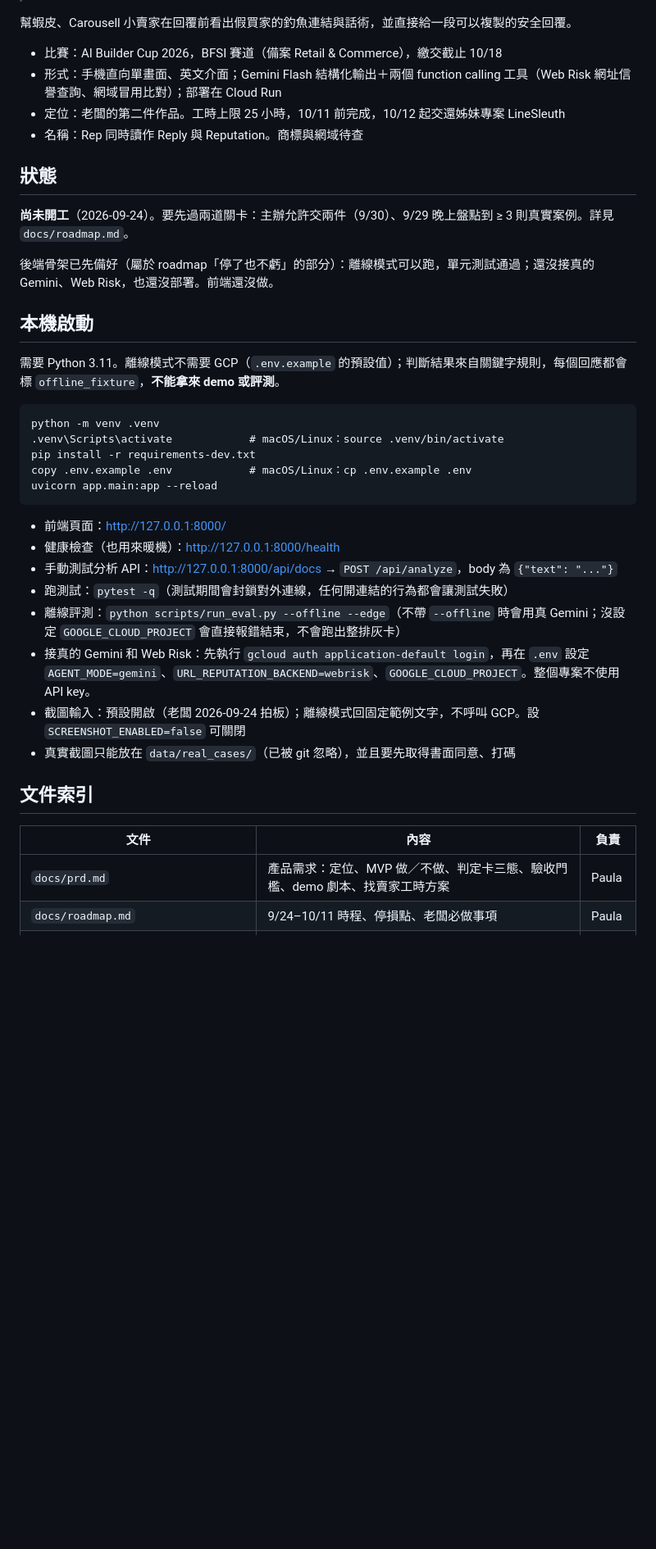
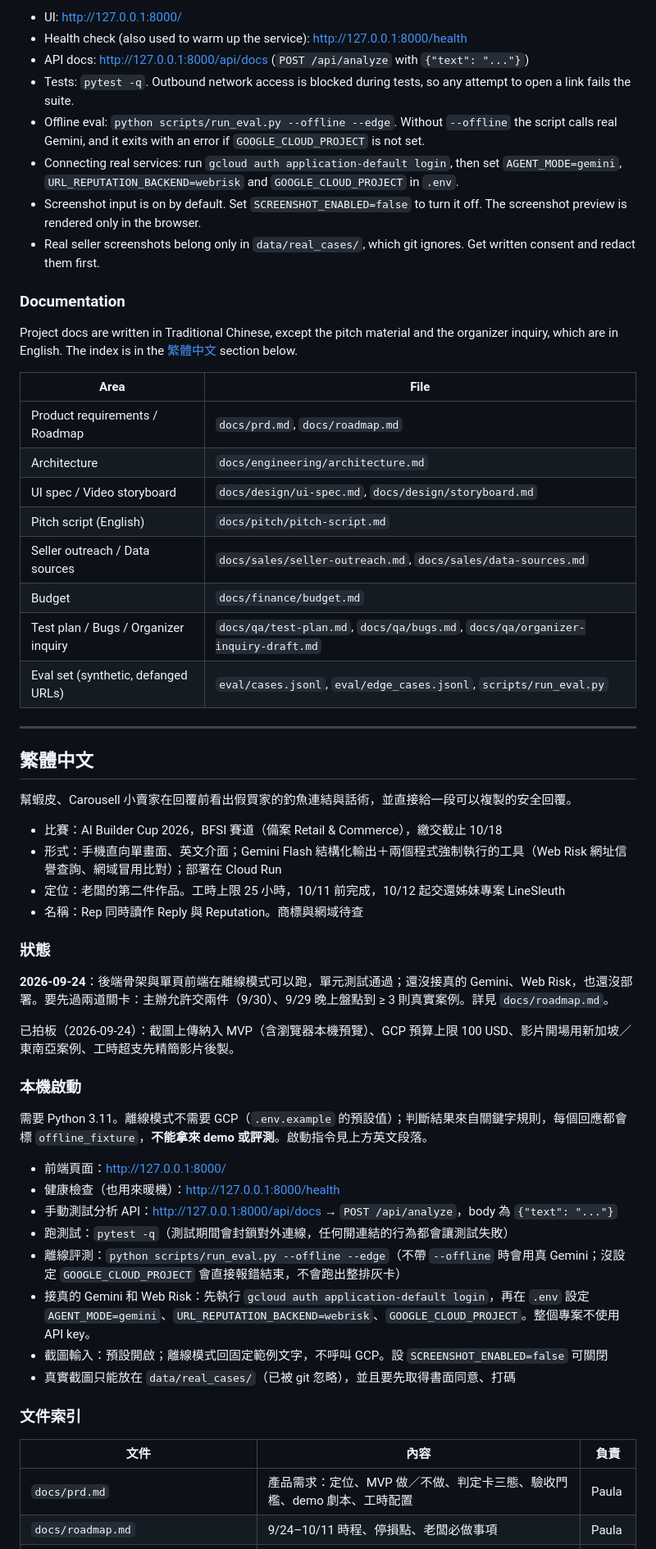
Before and after one commit to YMUNick/RepSafe, a Markdown page: README.md, the part around one of its changes. Shown at 82% size. Drawn GitHub-style; blank space fills up the shorter version.

````diff
--- a/README.md
+++ b/README.md
@@ -4,28 +42,47 @@
+- UI: http://127.0.0.1:8000/
+- Health check (also used to warm up the service): http://127.0.0.1:8000/health
+- API docs: http://127.0.0.1:8000/api/docs (`POST /api/analyze` with `{"text": "..."}`)
+- Tests: `pytest -q`. Outbound network access is blocked during tests, so any attempt to open a link fails the suite.
+- Offline eval: `python scripts/run_eval.py --offline --edge`. Without `--offline` the script calls real Gemini, and it exits with an error if `GOOGLE_CLOUD_PROJECT` is not set.
+- Connecting real services: run `gcloud auth application-default login`, then set `AGENT_MODE=gemini`, `URL_REPUTATION_BACKEND=webrisk` and `GOOGLE_CLOUD_PROJECT` in `.env`.
+- Screenshot input is on by default. Set `SCREENSHOT_ENABLED=false` to turn it off. The screenshot preview is rendered only in the browser.
+- Real seller screenshots belong only in `data/real_cases/`, which git ignores. Get written consent and redact them first.
+
+### Documentation
+
+Project docs are written in Traditional Chinese, except the pitch material and the organizer inquiry, which are in English. The index is in the [繁體中文](#繁體中文) section below.
+
+| Area | File |
+|---|---|
+| Product requirements / Roadmap | `docs/prd.md`, `docs/roadmap.md` |
+| Architecture | `docs/engineering/architecture.md` |
+| UI spec / Video storyboard | `docs/design/ui-spec.md`, `docs/design/storyboard.md` |
+| Pitch script (English) | `docs/pitch/pitch-script.md` |
+| Seller outreach / Data sources | `docs/sales/seller-outreach.md`, `docs/sales/data-sources.md` |
+| Budget | `docs/finance/budget.md` |
+| Test plan / Bugs / Organizer inquiry | `docs/qa/test-plan.md`, `docs/qa/bugs.md`, `docs/qa/organizer-inquiry-draft.md` |
+| Eval set (synthetic, defanged URLs) | `eval/cases.jsonl`, `eval/edge_cases.jsonl`, `scripts/run_eval.py` |
+
+---
+
+## 繁體中文
 
 幫蝦皮、Carousell 小賣家在回覆前看出假買家的釣魚連結與話術，並直接給一段可以複製的安全回覆。
 
 - 比賽：AI Builder Cup 2026，BFSI 賽道（備案 Retail & Commerce），繳交截止 10/18
-- 形式：手機直向單畫面、英文介面；Gemini Flash 結構化輸出＋兩個 function calling 工具（Web Risk 網址信譽查詢、網域冒用比對）；部署在 Cloud Run
+- 形式：手機直向單畫面、英文介面；Gemini Flash 結構化輸出＋兩個程式強制執行的工具（Web Risk 網址信譽查詢、網域冒用比對）；部署在 Cloud Run
 - 定位：老闆的第二件作品。工時上限 25 小時，10/11 前完成，10/12 起交還姊妹專案 LineSleuth
 - 名稱：Rep 同時讀作 Reply 與 Reputation。商標與網域待查
 
-## 狀態
+### 狀態
 
-**尚未開工**（2026-09-24）。要先過兩道關卡：主辦允許交兩件（9/30）、9/29 晚上盤點到 ≥ 3 則真實案例。詳見 `docs/roadmap.md`。
+**2026-09-24**：後端骨架與單頁前端在離線模式可以跑，單元測試通過；還沒接真的 Gemini、Web Risk，也還沒部署。要先過兩道關卡：主辦允許交兩件（9/30）、9/29 晚上盤點到 ≥ 3 則真實案例。詳見 `docs/roadmap.md`。
 
-後端骨架已先備好（屬於 roadmap「停了也不虧」的部分）：離線模式可以跑，單元測試通過；還沒接真的 Gemini、Web Risk，也還沒部署。前端還沒做。
+已拍板（2026-09-24）：截圖上傳納入 MVP（含瀏覽器本機預覽）、GCP 預算上限 100 USD、影片開場用新加坡／東南亞案例、工時超支先精簡影片後製。
 
-## 本機啟動
+### 本機啟動
 
-需要 Python 3.11。離線模式不需要 GCP（`.env.example` 的預設值）；判斷結果來自關鍵字規則，每個回應都會標 `offline_fixture`，**不能拿來 demo 或評測**。
-
-```
-python -m venv .venv
-.venv\Scripts\activate            # macOS/Linux：source .venv/bin/activate
-pip install -r requirements-dev.txt
-copy .env.example .env            # macOS/Linux：cp .env.example .env
-uvicorn app.main:app --reload
-```
+需要 Python 3.11。離線模式不需要 GCP（`.env.example` 的預設值）；判斷結果來自關鍵字規則，每個回應都會標 `offline_fixture`，**不能拿來 demo 或評測**。啟動指令見上方英文段落。
 
 - 前端頁面：http://127.0.0.1:8000/
 - 健康檢查（也用來暖機）：http://127.0.0.1:8000/health
@@ -33,12 +90,12 @@ uvicorn app.main:app --reload
 - 跑測試：`pytest -q`（測試期間會封鎖對外連線，任何開連結的行為都會讓測試失敗）
 - 離線評測：`python scripts/run_eval.py --offline --edge`（不帶 `--offline` 時會用真 Gemini；沒設定 `GOOGLE_CLOUD_PROJECT` 會直接報錯結束，不會跑出整排灰卡）
 - 接真的 Gemini 和 Web Risk：先執行 `gcloud auth application-default login`，再在 `.env` 設定 `AGENT_MODE=gemini`、`URL_REPUTATION_BACKEND=webrisk`、`GOOGLE_CLOUD_PROJECT`。整個專案不使用 API key。
-- 截圖輸入：預設開啟（老闆 2026-09-24 拍板）；離線模式回固定範例文字，不呼叫 GCP。設 `SCREENSHOT_ENABLED=false` 可關閉
+- 截圖輸入：預設開啟；離線模式回固定範例文字，不呼叫 GCP。設 `SCREENSHOT_ENABLED=false` 可關閉
 - 真實截圖只能放在 `data/real_cases/`（已被 git 忽略），並且要先取得書面同意、打碼
 
-## 文件索引
+### 文件索引
 
 | 文件 | 內容 | 負責 |
 |---|---|---|
-| `docs/prd.md` | 產品需求：定位、MVP 做／不做、判定卡三態、驗收門檻、demo 劇本、找賣家工時方案 | Paula |
+| `docs/prd.md` | 產品需求：定位、MVP 做／不做、判定卡三態、驗收門檻、demo 劇本、工時配置 | Paula |
 | `docs/roadmap.md` | 9/24–10/11 時程、停損點、老闆必做事項 | Paula |
````
Also changed, not shown: other parts of README.md (+48 -12 lines).
